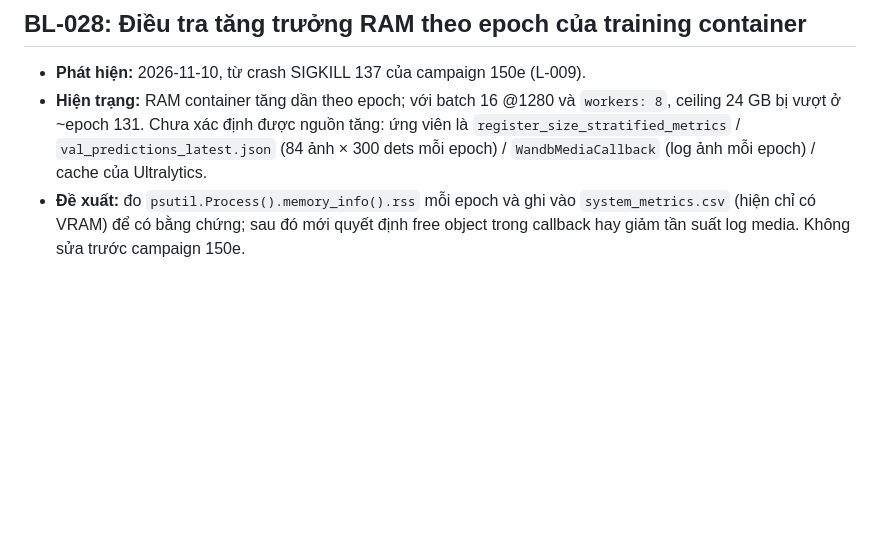
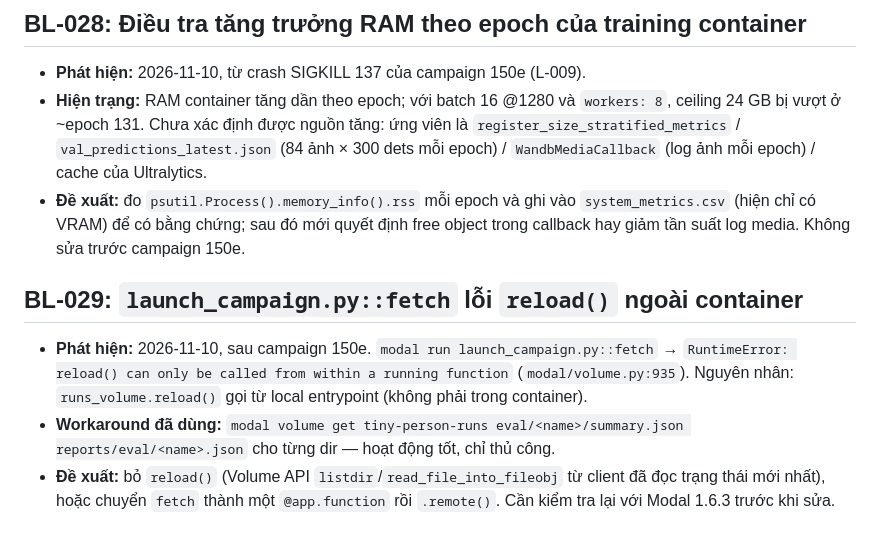
Before and after one commit to longqt321/TinyPerson, a Markdown page: docs/BACKLOG.md, the part around the change. Rendered like a GitHub page; blank space fills up the shorter version.

Commit message:
docs(backlog): BL-029 fetch entrypoint reload() fails outside container

```diff
--- a/docs/BACKLOG.md
+++ b/docs/BACKLOG.md
@@ -372,3 +372,15 @@ Việc phát hiện thêm trong lúc làm task, chưa nằm trong phạm vi đã
 - **Đề xuất:** đo `psutil.Process().memory_info().rss` mỗi epoch và ghi vào
   `system_metrics.csv` (hiện chỉ có VRAM) để có bằng chứng; sau đó mới quyết định free
   object trong callback hay giảm tần suất log media. Không sửa trước campaign 150e.
+
+## BL-029: `launch_campaign.py::fetch` lỗi `reload()` ngoài container
+
+- **Phát hiện:** 2026-11-10, sau campaign 150e. `modal run launch_campaign.py::fetch` →
+  `RuntimeError: reload() can only be called from within a running function`
+  (`modal/volume.py:935`). Nguyên nhân: `runs_volume.reload()` gọi từ local entrypoint
+  (không phải trong container).
+- **Workaround đã dùng:** `modal volume get tiny-person-runs eval/<name>/summary.json reports/eval/<name>.json`
+  cho từng dir — hoạt động tốt, chỉ thủ công.
+- **Đề xuất:** bỏ `reload()` (Volume API `listdir`/`read_file_into_fileobj` từ client đã đọc
+  trạng thái mới nhất), hoặc chuyển `fetch` thành một `@app.function` rồi `.remote()`.
+  Cần kiểm tra lại với Modal 1.6.3 trước khi sửa.
```
